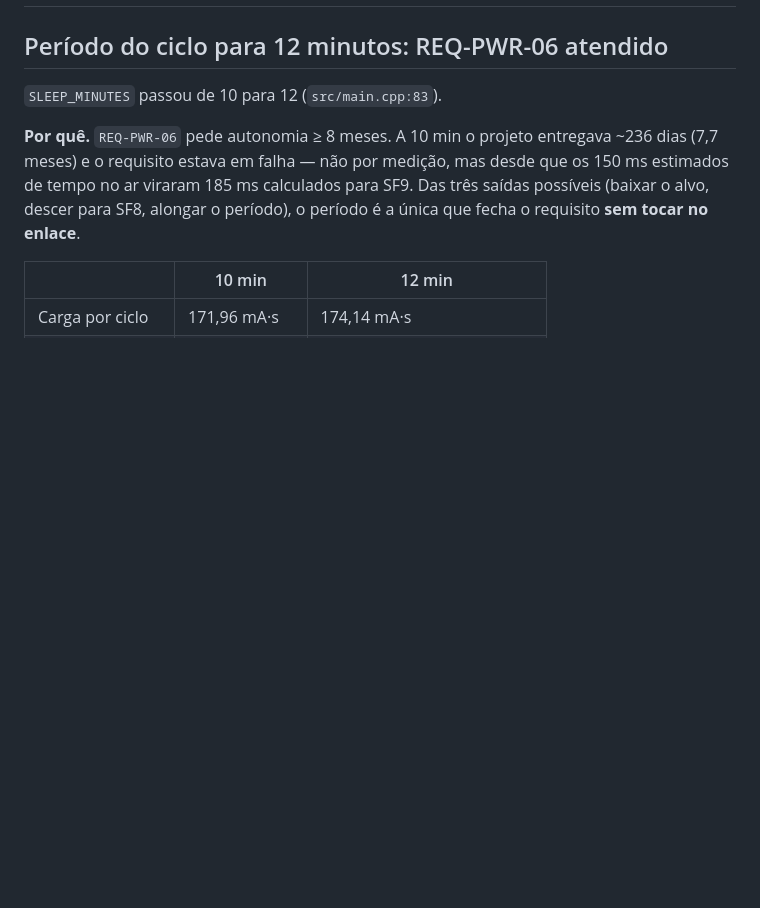
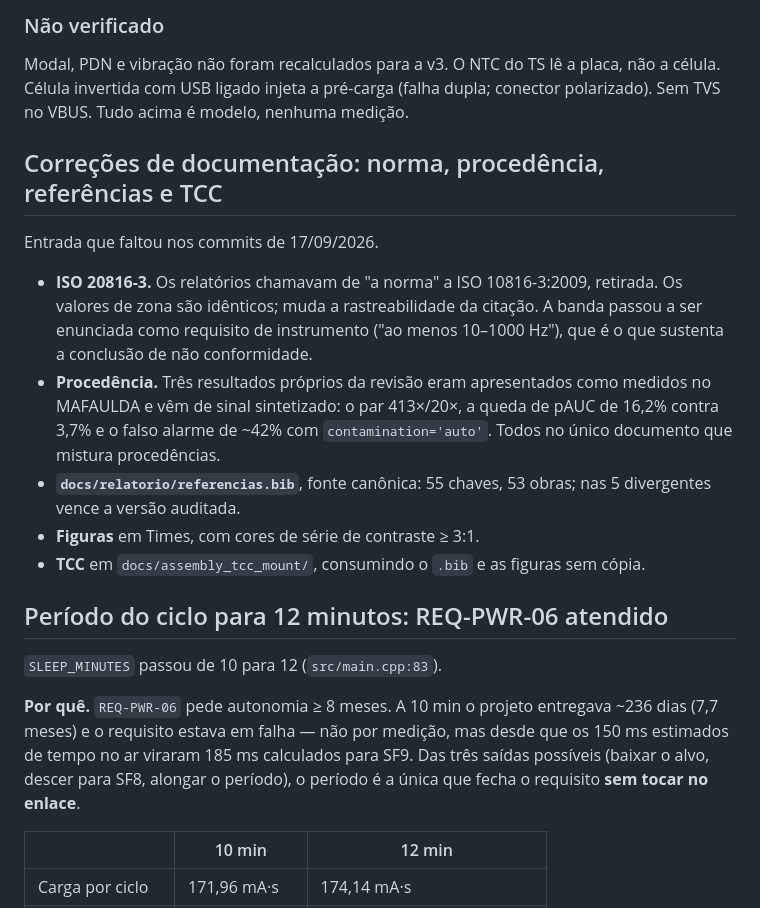
Before and after one commit to LauanMath/kaelix-firmware, a Markdown page: CHANGELOG.md, the part around one of its changes. GitHub-like rendering; blank space fills up the shorter version.

```diff
--- a/CHANGELOG.md
+++ b/CHANGELOG.md
@@ -7,3 +86,27 @@ Registro das mudanças do projeto Kaelix. Formato baseado em
+### Não verificado
+
+Modal, PDN e vibração não foram recalculados para a v3. O NTC do TS lê a
+placa, não a célula. Célula invertida com USB ligado injeta a pré-carga
+(falha dupla; conector polarizado). Sem TVS no VBUS. Tudo acima é modelo,
+nenhuma medição.
+
+## Correções de documentação: norma, procedência, referências e TCC
+
+Entrada que faltou nos commits de 17/09/2026.
+
+- **ISO 20816-3.** Os relatórios chamavam de "a norma" a ISO 10816-3:2009,
+  retirada. Os valores de zona são idênticos; muda a rastreabilidade da
+  citação. A banda passou a ser enunciada como requisito de instrumento ("ao
+  menos 10–1000 Hz"), que é o que sustenta a conclusão de não conformidade.
+- **Procedência.** Três resultados próprios da revisão eram apresentados como
+  medidos no MAFAULDA e vêm de sinal sintetizado: o par 413×/20×, a queda de
+  pAUC de 16,2% contra 3,7% e o falso alarme de ~42% com
+  `contamination='auto'`. Todos no único documento que mistura procedências.
+- **`docs/relatorio/referencias.bib`**, fonte canônica: 55 chaves, 53 obras;
+  nas 5 divergentes vence a versão auditada.
+- **Figuras** em Times, com cores de série de contraste ≥ 3:1.
+- **TCC** em `docs/assembly_tcc_mount/`, consumindo o `.bib` e as figuras
+  sem cópia.
 
 ## Período do ciclo para 12 minutos: REQ-PWR-06 atendido
 
```
Also changed, not shown: other parts of CHANGELOG.md (+79 -0 lines).
